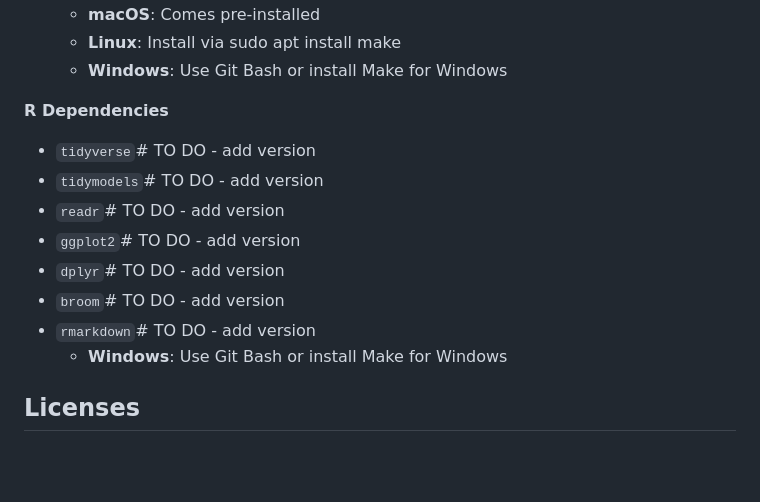
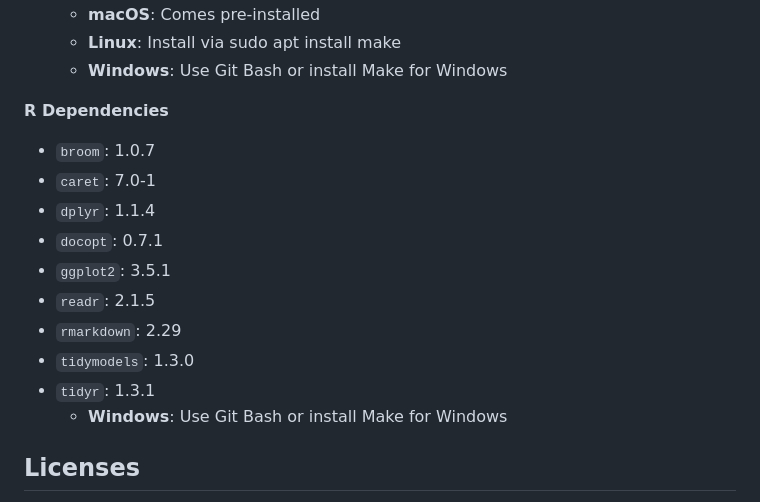
Before and after one commit to DSCI-310-2025/dsci-310-group-7-data-dudes, a Markdown page: README.md, the part around the change. Drawn GitHub-style; blank space fills up the shorter version.

Commit message:
added dependency versions to readme

```diff
--- a/README.md
+++ b/README.md
@@ -122,13 +122,15 @@ Use the following steps to reproduce the analysis in a containerized environment
 
 **R Dependencies**
 
-- `tidyverse`# TO DO - add version
-- `tidymodels`# TO DO - add version
-- `readr`# TO DO - add version
-- `ggplot2`# TO DO - add version
-- `dplyr`# TO DO - add version
-- `broom`# TO DO - add version
-- `rmarkdown`# TO DO - add version
+- `broom`: 1.0.7
+- `caret`: 7.0-1
+- `dplyr`: 1.1.4
+- `docopt`: 0.7.1
+- `ggplot2`: 3.5.1
+- `readr`: 2.1.5
+- `rmarkdown`: 2.29
+- `tidymodels`: 1.3.0
+- `tidyr`: 1.3.1
   - **Windows**: Use Git Bash or install Make for Windows
 
 
```
